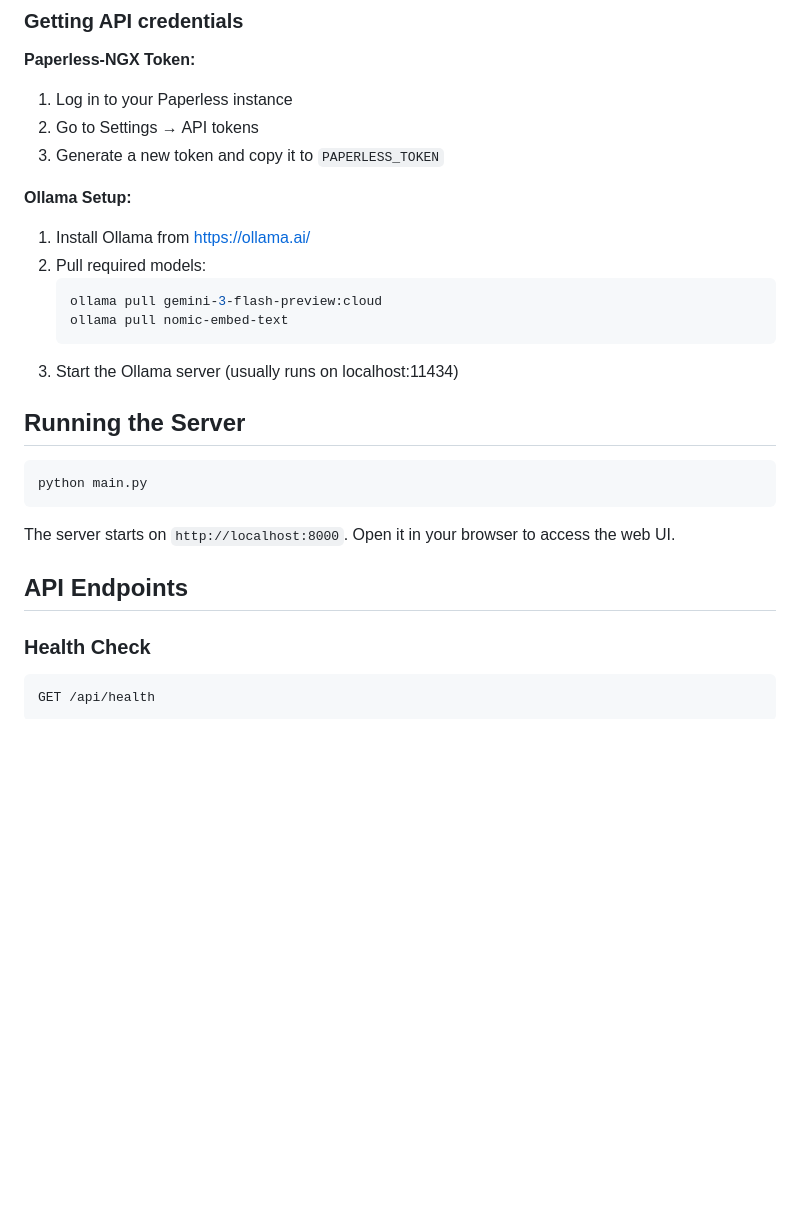
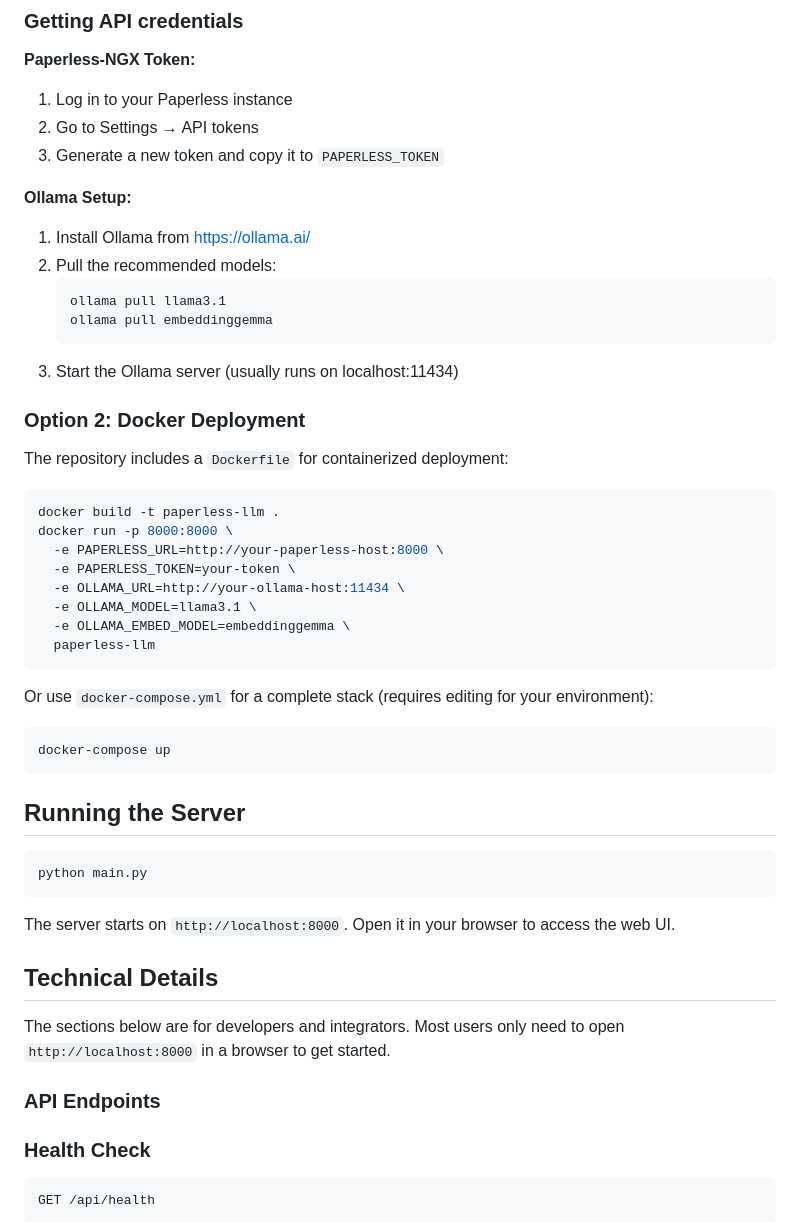
Before and after one commit to mahoneyr/paperless-RAG, a Markdown page: README.md, the part around one of its changes. GitHub-like rendering; blank space fills up the shorter version.

````diff
--- a/README.md
+++ b/README.md
@@ -88,12 +89,33 @@ MAX_SUMMARY=20             # Max documents to use for answer synthesis
 
 **Ollama Setup:**
 1. Install Ollama from https://ollama.ai/
-2. Pull required models:
+2. Pull the recommended models:
    ```bash
-   ollama pull gemini-3-flash-preview:cloud
-   ollama pull nomic-embed-text
+   ollama pull llama3.1
+   ollama pull embeddinggemma
    ```
 3. Start the Ollama server (usually runs on localhost:11434)
+
+### Option 2: Docker Deployment
+
+The repository includes a `Dockerfile` for containerized deployment:
+
+```bash
+docker build -t paperless-llm .
+docker run -p 8000:8000 \
+  -e PAPERLESS_URL=http://your-paperless-host:8000 \
+  -e PAPERLESS_TOKEN=your-token \
+  -e OLLAMA_URL=http://your-ollama-host:11434 \
+  -e OLLAMA_MODEL=llama3.1 \
+  -e OLLAMA_EMBED_MODEL=embeddinggemma \
+  paperless-llm
+```
+
+Or use `docker-compose.yml` for a complete stack (requires editing for your environment):
+
+```bash
+docker-compose up
+```
 
 ## Running the Server
 
@@ -103,7 +125,11 @@ python main.py
 
 The server starts on `http://localhost:8000`. Open it in your browser to access the web UI.
 
-## API Endpoints
+## Technical Details
+
+The sections below are for developers and integrators. Most users only need to open `http://localhost:8000` in a browser to get started.
+
+### API Endpoints
 
 ### Health Check
 ```
````
Also changed, not shown: other parts of README.md (+34 -33 lines).
